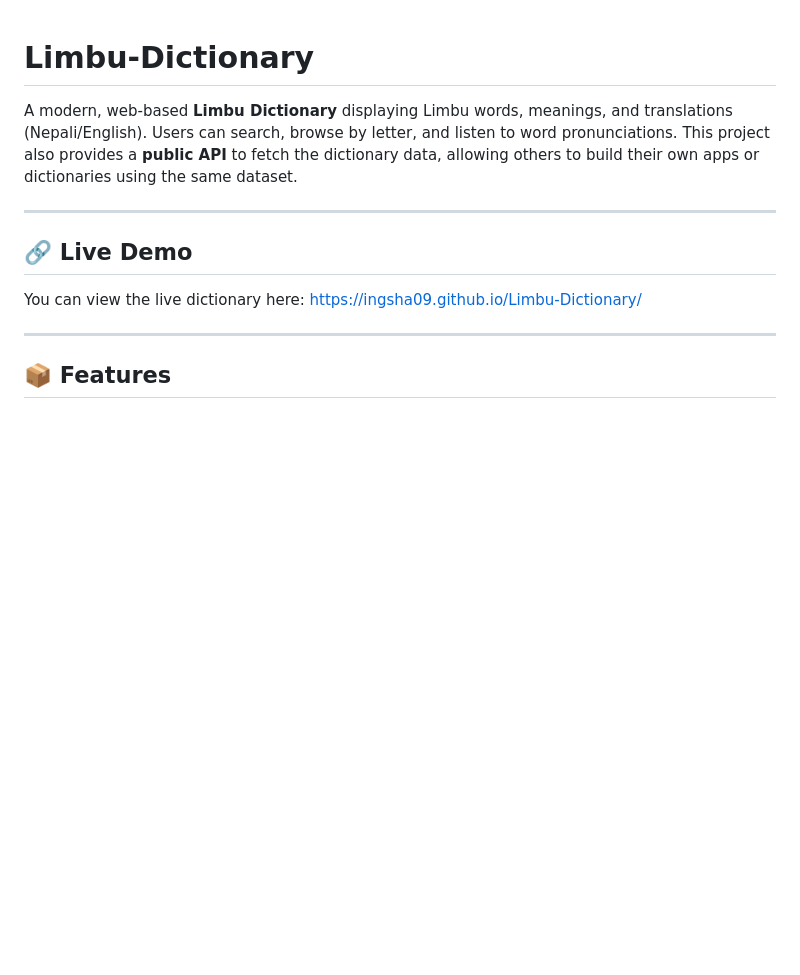
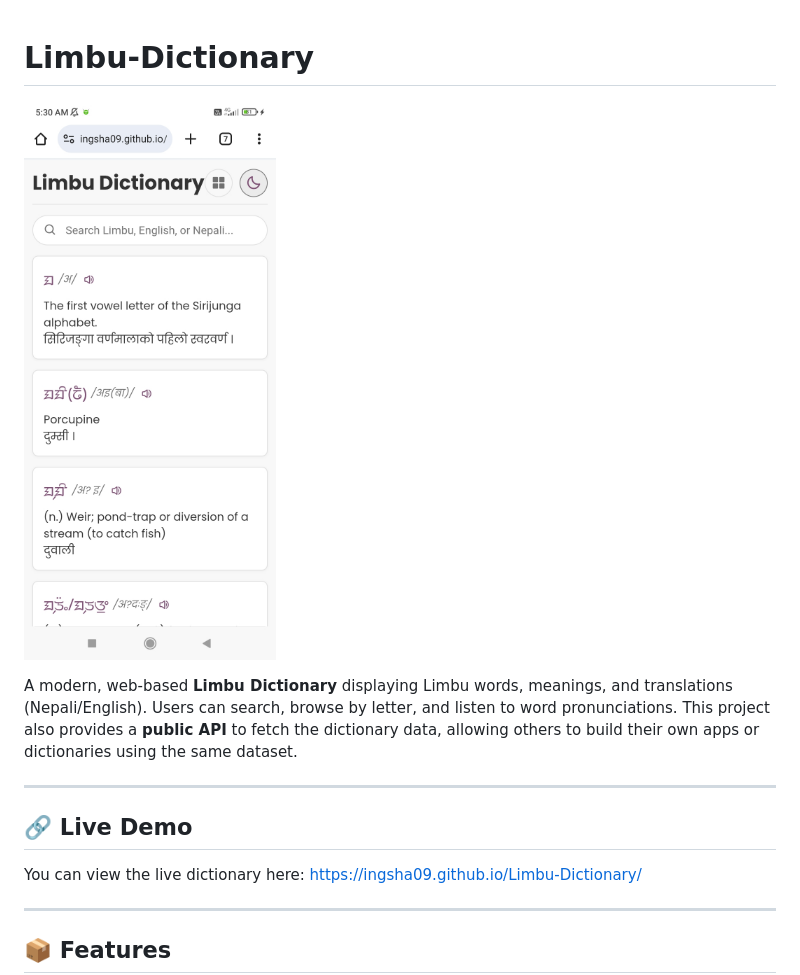
Before and after one commit to ingsha09/Limbu-Dictionary, a Markdown page: README.md, the part around the change. Rendered like a GitHub page; blank space fills up the shorter version.

Commit message:
Add screenshot to README
Added a screenshot to the README for better visualization.

```diff
--- a/README.md
+++ b/README.md
@@ -1,4 +1,6 @@
 # Limbu-Dictionary
+
+![Screenshot](images/Screenshot_2025-09-27-05-30-26-799_com.android.chrome.jpg)
 
 A modern, web-based **Limbu Dictionary** displaying Limbu words, meanings, and translations (Nepali/English). Users can search, browse by letter, and listen to word pronunciations. This project also provides a **public API** to fetch the dictionary data, allowing others to build their own apps or dictionaries using the same dataset.
 
```
